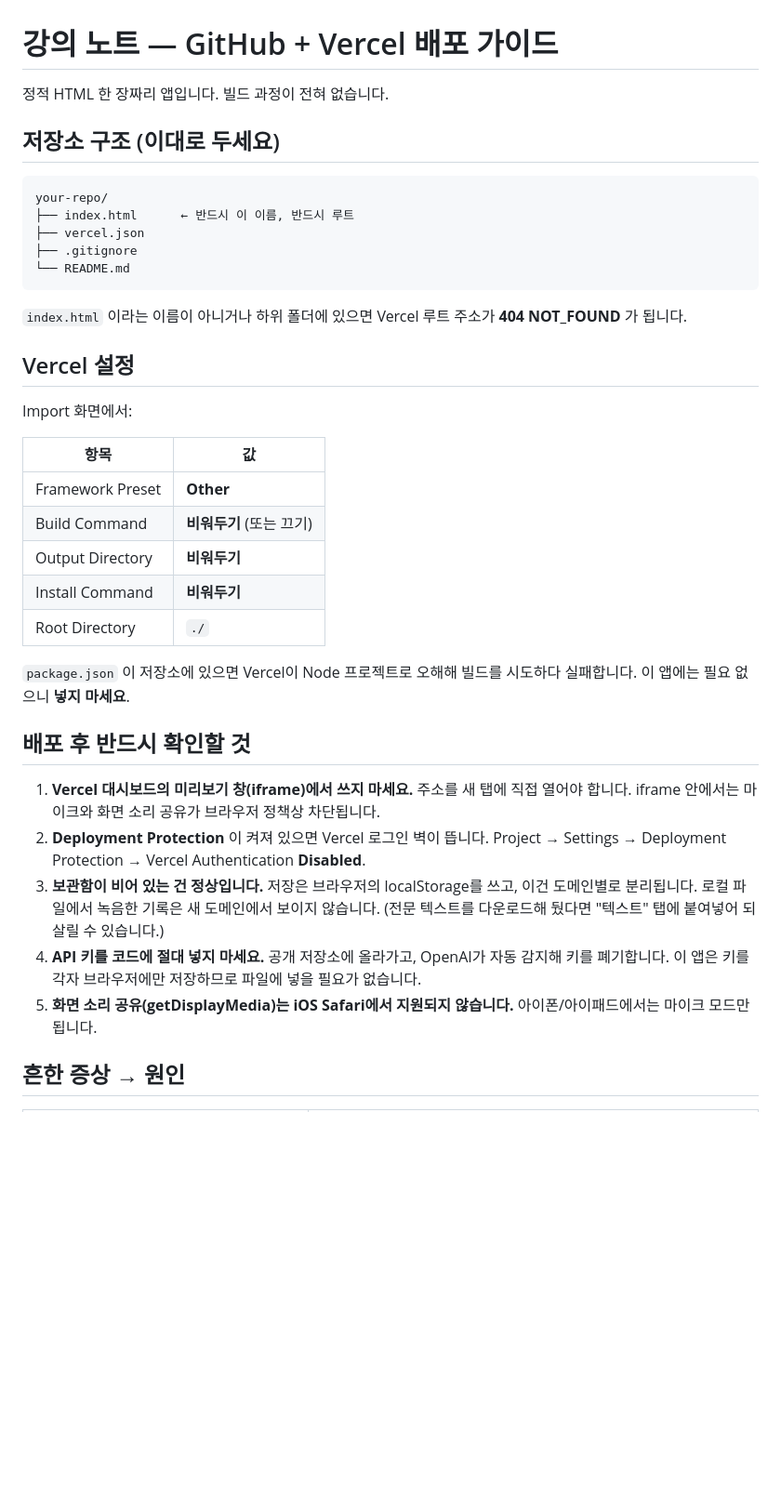
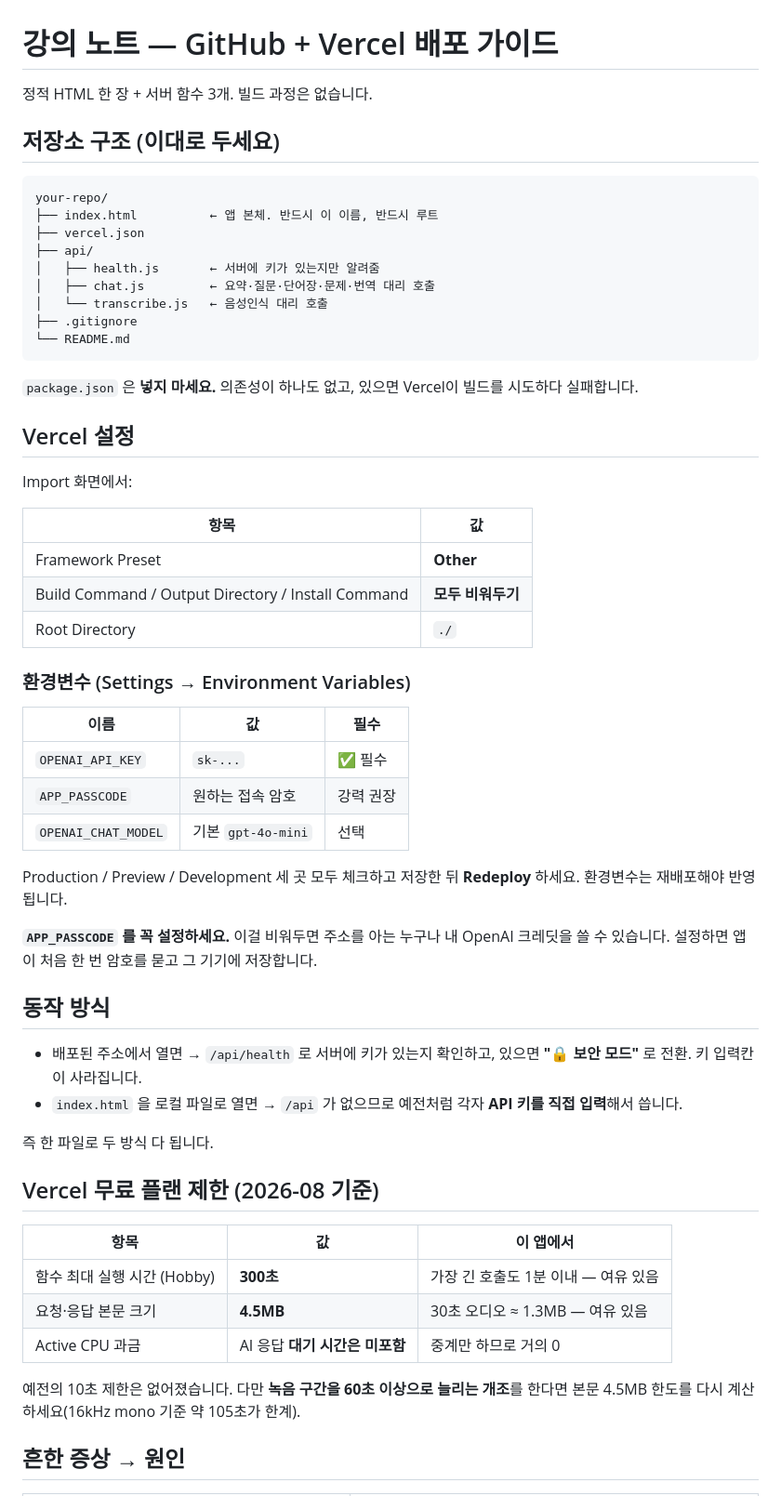
Before and after one commit to ihkimjuhyun-debug/ineeed, a Markdown page: README.md, the part around one of its changes. Shown at 93% size. Drawn GitHub-style; blank space fills up the shorter version.

````diff
--- a/README.md
+++ b/README.md
@@ -1,18 +1,22 @@
 # 강의 노트 — GitHub + Vercel 배포 가이드
 
-정적 HTML 한 장짜리 앱입니다. 빌드 과정이 전혀 없습니다.
+정적 HTML 한 장 + 서버 함수 3개. 빌드 과정은 없습니다.
 
 ## 저장소 구조 (이대로 두세요)
 
 ```
 your-repo/
-├── index.html      ← 반드시 이 이름, 반드시 루트
+├── index.html          ← 앱 본체. 반드시 이 이름, 반드시 루트
 ├── vercel.json
+├── api/
+│   ├── health.js       ← 서버에 키가 있는지만 알려줌
+│   ├── chat.js         ← 요약·질문·단어장·문제·번역 대리 호출
+│   └── transcribe.js   ← 음성인식 대리 호출
 ├── .gitignore
 └── README.md
 ```
 
-`index.html` 이라는 이름이 아니거나 하위 폴더에 있으면 Vercel 루트 주소가 **404 NOT_FOUND** 가 됩니다.
+`package.json` 은 **넣지 마세요.** 의존성이 하나도 없고, 있으면 Vercel이 빌드를 시도하다 실패합니다.
 
 ## Vercel 설정
 
@@ -21,21 +25,37 @@ Import 화면에서:
 | 항목 | 값 |
 |---|---|
 | Framework Preset | **Other** |
-| Build Command | **비워두기** (또는 끄기) |
-| Output Directory | **비워두기** |
-| Install Command | **비워두기** |
+| Build Command / Output Directory / Install Command | **모두 비워두기** |
 | Root Directory | `./` |
 
-`package.json` 이 저장소에 있으면 Vercel이 Node 프로젝트로 오해해 빌드를 시도하다 실패합니다. 이 앱에는 필요 없으니 **넣지 마세요**.
+### 환경변수 (Settings → Environment Variables)
 
-## 배포 후 반드시 확인할 것
+| 이름 | 값 | 필수 |
+|---|---|---|
+| `OPENAI_API_KEY` | `sk-...` | ✅ 필수 |
+| `APP_PASSCODE` | 원하는 접속 암호 | 강력 권장 |
+| `OPENAI_CHAT_MODEL` | 기본 `gpt-4o-mini` | 선택 |
 
-1. **Vercel 대시보드의 미리보기 창(iframe)에서 쓰지 마세요.** 주소를 새 탭에 직접 열어야 합니다. iframe 안에서는 마이크와 화면 소리 공유가 브라우저 정책상 차단됩니다.
-2. **Deployment Protection** 이 켜져 있으면 Vercel 로그인 벽이 뜹니다.
-   Project → Settings → Deployment Protection → Vercel Authentication **Disabled**.
-3. **보관함이 비어 있는 건 정상입니다.** 저장은 브라우저의 localStorage를 쓰고, 이건 도메인별로 분리됩니다. 로컬 파일에서 녹음한 기록은 새 도메인에서 보이지 않습니다. (전문 텍스트를 다운로드해 뒀다면 "텍스트" 탭에 붙여넣어 되살릴 수 있습니다.)
-4. **API 키를 코드에 절대 넣지 마세요.** 공개 저장소에 올라가고, OpenAI가 자동 감지해 키를 폐기합니다. 이 앱은 키를 각자 브라우저에만 저장하므로 파일에 넣을 필요가 없습니다.
-5. **화면 소리 공유(getDisplayMedia)는 iOS Safari에서 지원되지 않습니다.** 아이폰/아이패드에서는 마이크 모드만 됩니다.
+Production / Preview / Development 세 곳 모두 체크하고 저장한 뒤 **Redeploy** 하세요. 환경변수는 재배포해야 반영됩니다.
+
+**`APP_PASSCODE` 를 꼭 설정하세요.** 이걸 비워두면 주소를 아는 누구나 내 OpenAI 크레딧을 쓸 수 있습니다. 설정하면 앱이 처음 한 번 암호를 묻고 그 기기에 저장합니다.
+
+## 동작 방식
+
+- 배포된 주소에서 열면 → `/api/health` 로 서버에 키가 있는지 확인하고, 있으면 **"🔒 보안 모드"** 로 전환. 키 입력칸이 사라집니다.
+- `index.html` 을 로컬 파일로 열면 → `/api` 가 없으므로 예전처럼 각자 **API 키를 직접 입력**해서 씁니다.
+
+즉 한 파일로 두 방식 다 됩니다.
+
+## Vercel 무료 플랜 제한 (2026-08 기준)
+
+| 항목 | 값 | 이 앱에서 |
+|---|---|---|
+| 함수 최대 실행 시간 (Hobby) | **300초** | 가장 긴 호출도 1분 이내 — 여유 있음 |
+| 요청·응답 본문 크기 | **4.5MB** | 30초 오디오 ≈ 1.3MB — 여유 있음 |
+| Active CPU 과금 | AI 응답 **대기 시간은 미포함** | 중계만 하므로 거의 0 |
+
+예전의 10초 제한은 없어졌습니다. 다만 **녹음 구간을 60초 이상으로 늘리는 개조**를 한다면 본문 4.5MB 한도를 다시 계산하세요(16kHz mono 기준 약 105초가 한계).
 
 ## 흔한 증상 → 원인
 
````
Also changed, not shown: other parts of README.md (+9 -7 lines).
